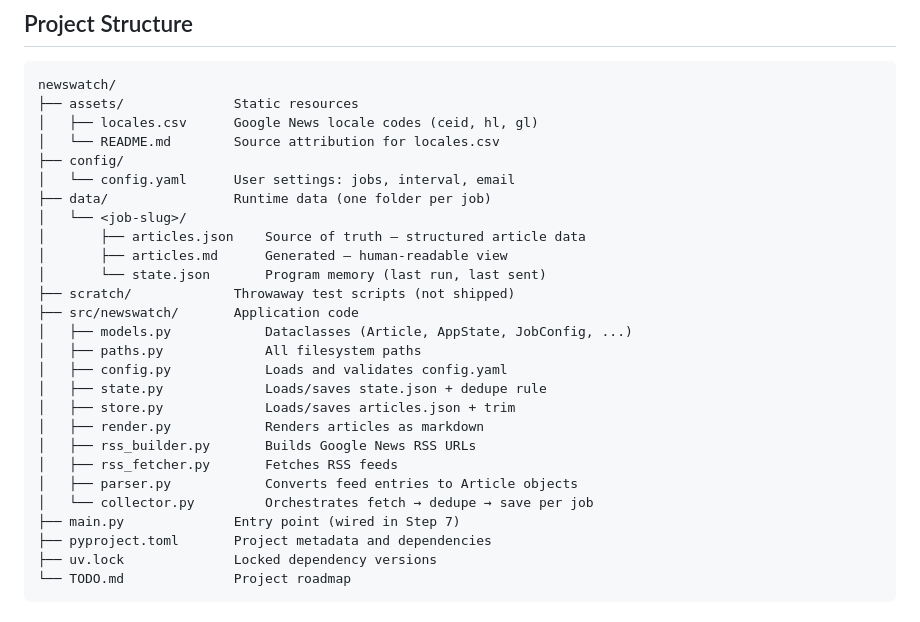
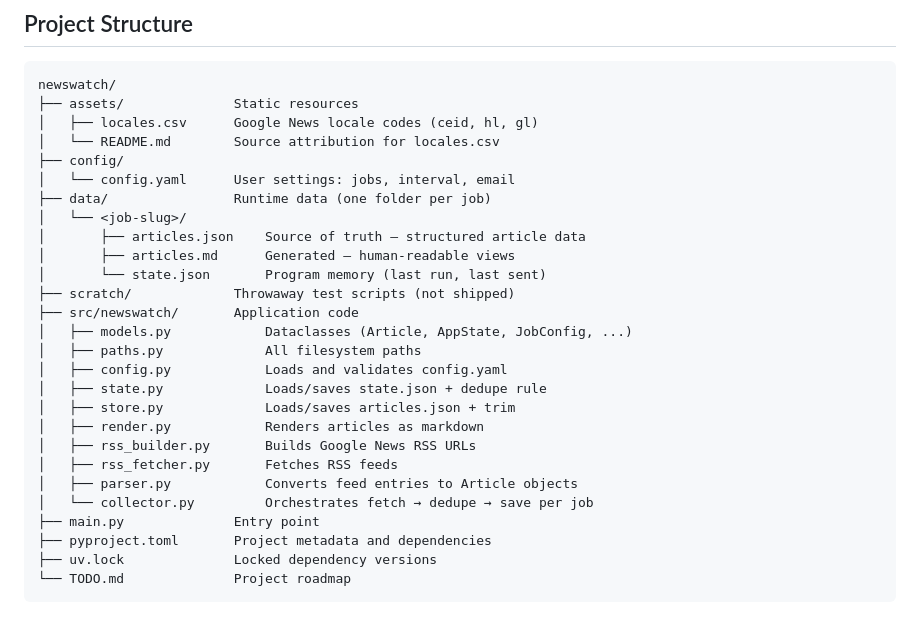
Before and after one commit to valdikaldi/NewsWatch, a Markdown page: README.md, the part around the change. Rendered like a GitHub page.

```diff
--- a/README.md
+++ b/README.md
@@ -24,7 +24,7 @@ NewsWatch watches the news for any search query you define, tracks new articles,
     ├── data/                Runtime data (one folder per job)
     │   └── <job-slug>/
     │       ├── articles.json    Source of truth — structured article data
-    │       ├── articles.md      Generated — human-readable view
+    │       ├── articles.md      Generated — human-readable views
     │       └── state.json       Program memory (last run, last sent)
     ├── scratch/             Throwaway test scripts (not shipped)
     ├── src/newswatch/       Application code
@@ -38,7 +38,7 @@ NewsWatch watches the news for any search query you define, tracks new articles,
     │   ├── rss_fetcher.py       Fetches RSS feeds
     │   ├── parser.py            Converts feed entries to Article objects
     │   └── collector.py         Orchestrates fetch → dedupe → save per job
-    ├── main.py              Entry point (wired in Step 7)
+    ├── main.py              Entry point
     ├── pyproject.toml       Project metadata and dependencies
     ├── uv.lock              Locked dependency versions
     └── TODO.md              Project roadmap
```
